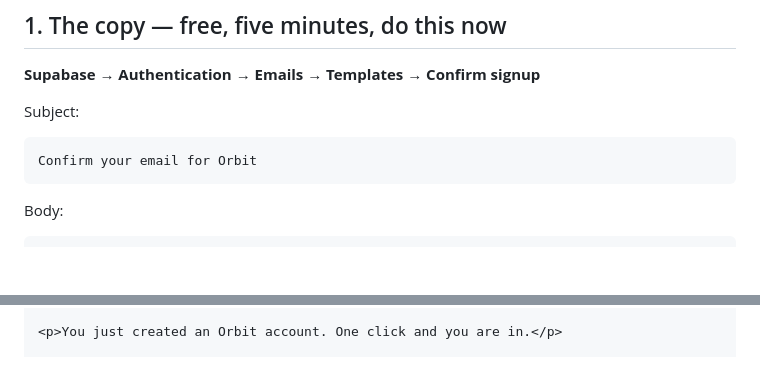
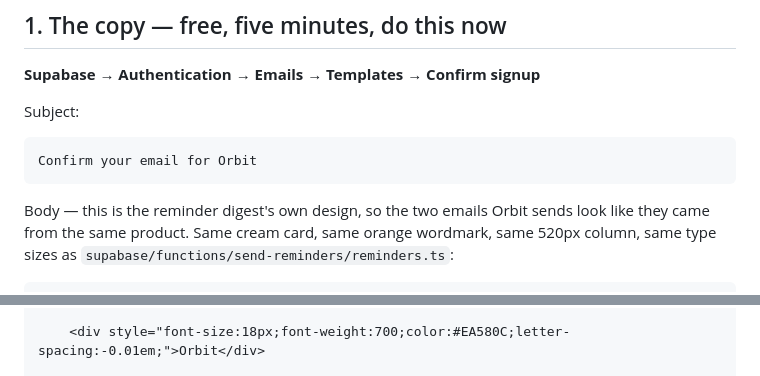
Before and after one commit to davina-li-01/internship-tracker, a Markdown page: docs/AUTH-EMAIL-SETUP.md, 2 parts joined by grey strips. Drawn GitHub-style; blank space fills up the shorter version.

````diff
--- a/docs/AUTH-EMAIL-SETUP.md
+++ b/docs/AUTH-EMAIL-SETUP.md
@@ -20,6 +20,9 @@ Subject:
 Confirm your email for Orbit
 ```
 
-Body:
+Body — this is the reminder digest's own design, so the two emails Orbit sends
+look like they came from the same product. Same cream card, same orange
+wordmark, same 520px column, same type sizes as
+`supabase/functions/send-reminders/reminders.ts`:
 
 ```html
@@ -27,3 +31,3 @@ Body:
 
-<p>You just created an Orbit account. One click and you are in.</p>
+    <div style="font-size:18px;font-weight:700;color:#EA580C;letter-spacing:-0.01em;">Orbit</div>
 
````
Also changed, not shown: other parts of docs/AUTH-EMAIL-SETUP.md (+64 -15 lines).
